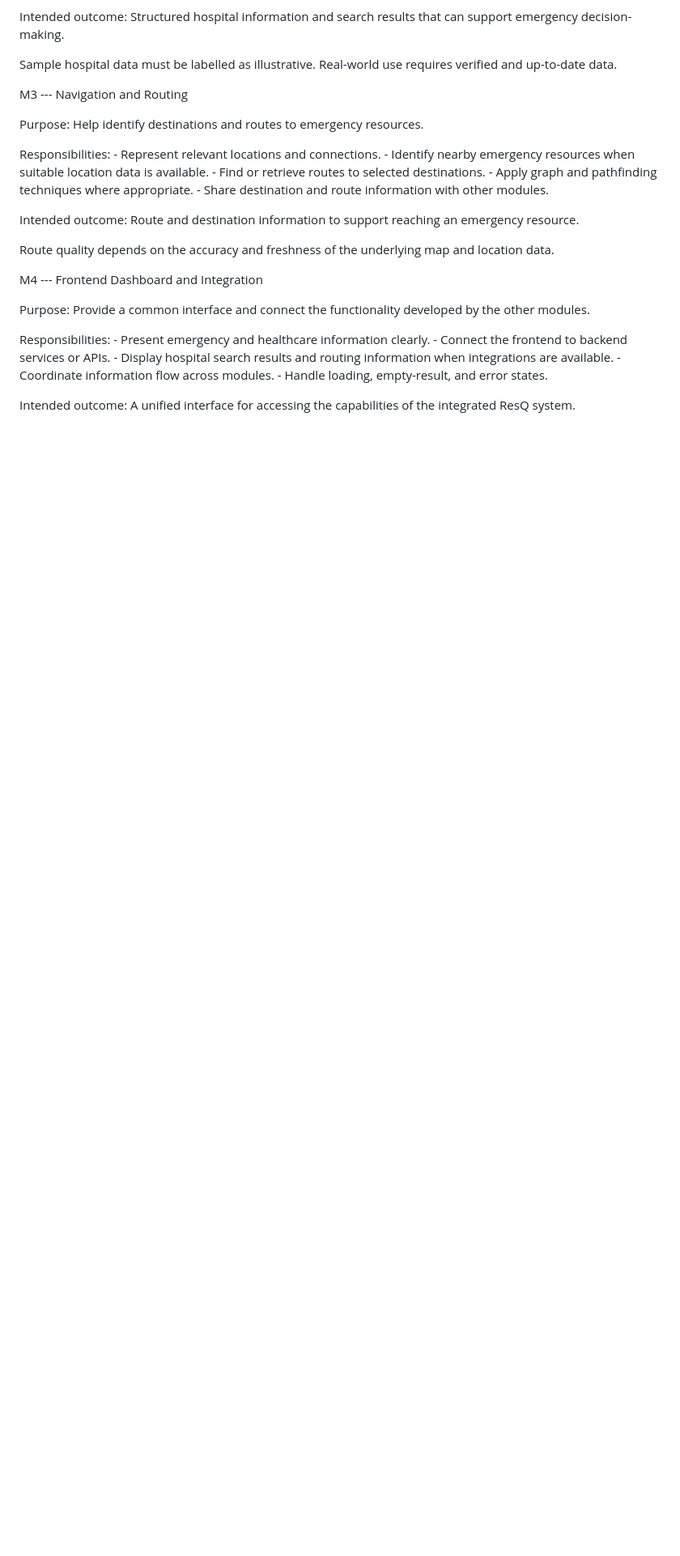
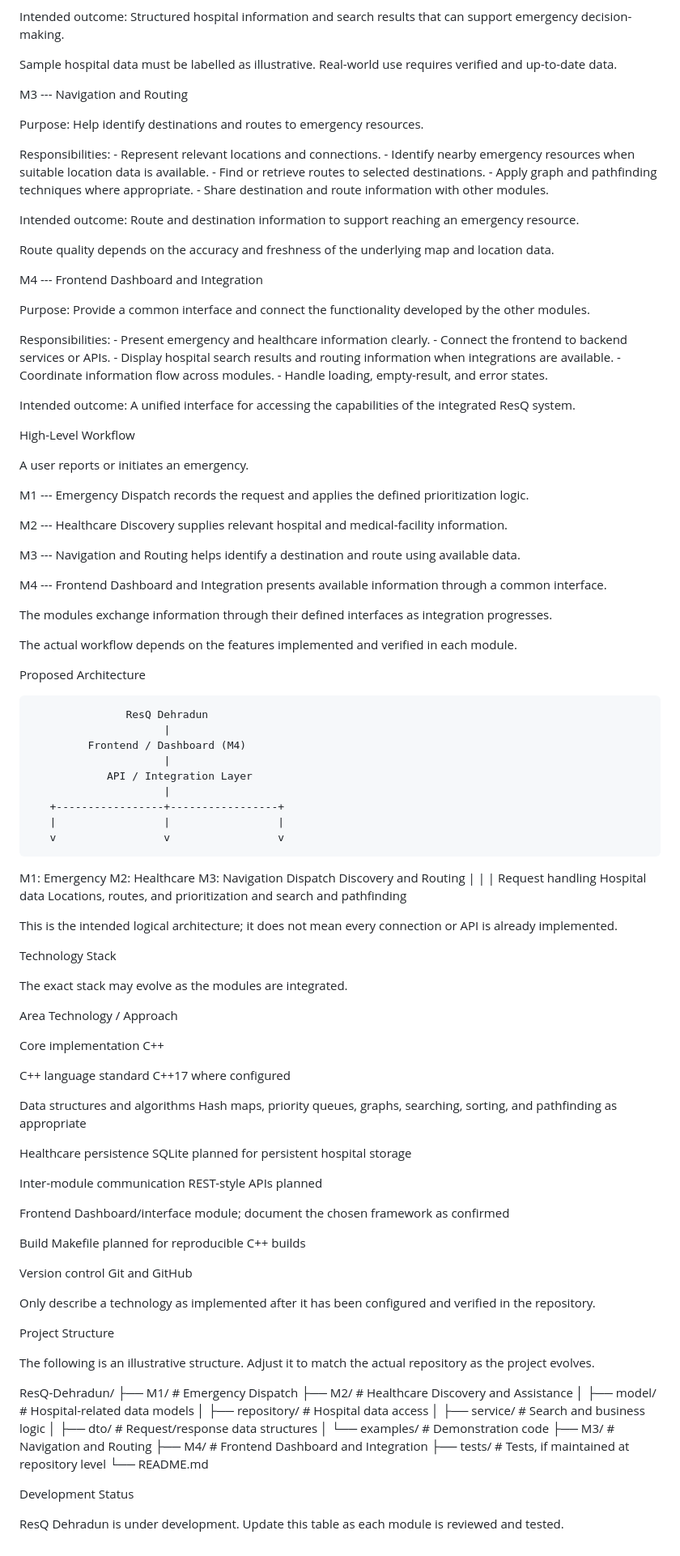
Before and after one commit to rishijain2410-cloud/PBL--ResQ-Dehradun-Smart-Emergency-Response-and-Assistance-System, a Markdown page: README.md, the part around the change. Shown at 81% size. Rendered like a GitHub page; blank space fills up the shorter version.

```diff
--- a/README.md
+++ b/README.md
@@ -101,3 +101,99 @@ loading, empty-result, and error states.
 
 Intended outcome: A unified interface for accessing the capabilities
 of the integrated ResQ system.
+
+High-Level Workflow
+
+A user reports or initiates an emergency.
+
+M1 --- Emergency Dispatch records the request and applies the
+defined prioritization logic.
+
+M2 --- Healthcare Discovery supplies relevant hospital and
+medical-facility information.
+
+M3 --- Navigation and Routing helps identify a destination and
+route using available data.
+
+M4 --- Frontend Dashboard and Integration presents available
+information through a common interface.
+
+The modules exchange information through their defined interfaces as
+integration progresses.
+
+The actual workflow depends on the features implemented and verified in
+each module.
+
+Proposed Architecture
+
+                   ResQ Dehradun
+                         |
+             Frontend / Dashboard (M4)
+                         |
+                API / Integration Layer
+                         |
+       +-----------------+-----------------+
+       |                 |                 |
+       v                 v                 v
+ M1: Emergency      M2: Healthcare    M3: Navigation
+    Dispatch          Discovery         and Routing
+       |                 |                 |
+ Request handling   Hospital data     Locations, routes,
+ and prioritization and search        and pathfinding
+
+This is the intended logical architecture; it does not mean every
+connection or API is already implemented.
+
+Technology Stack
+
+The exact stack may evolve as the modules are integrated.
+
+Area                                Technology / Approach
+
+Core implementation                 C++
+
+C++ language standard               C++17 where configured
+
+Data structures and algorithms      Hash maps, priority queues, graphs,
+searching, sorting, and pathfinding
+as appropriate
+
+Healthcare persistence              SQLite planned for persistent
+hospital storage
+
+Inter-module communication          REST-style APIs planned
+
+Frontend                            Dashboard/interface module;
+document the chosen framework as
+confirmed
+
+Build                               Makefile planned for reproducible
+C++ builds
+
+Version control                     Git and GitHub
+
+Only describe a technology as implemented after it has been configured
+and verified in the repository.
+
+Project Structure
+
+The following is an illustrative structure. Adjust it to match the
+actual repository as the project evolves.
+
+ResQ-Dehradun/
+├── M1/                 # Emergency Dispatch
+├── M2/                 # Healthcare Discovery and Assistance
+│   ├── model/          # Hospital-related data models
+│   ├── repository/     # Hospital data access
+│   ├── service/        # Search and business logic
+│   ├── dto/            # Request/response data structures
+│   └── examples/       # Demonstration code
+├── M3/                 # Navigation and Routing
+├── M4/                 # Frontend Dashboard and Integration
+├── tests/              # Tests, if maintained at repository level
+└── README.md
+
+Development Status
+
+ResQ Dehradun is under development. Update this table as each module is
+reviewed and tested.
```
